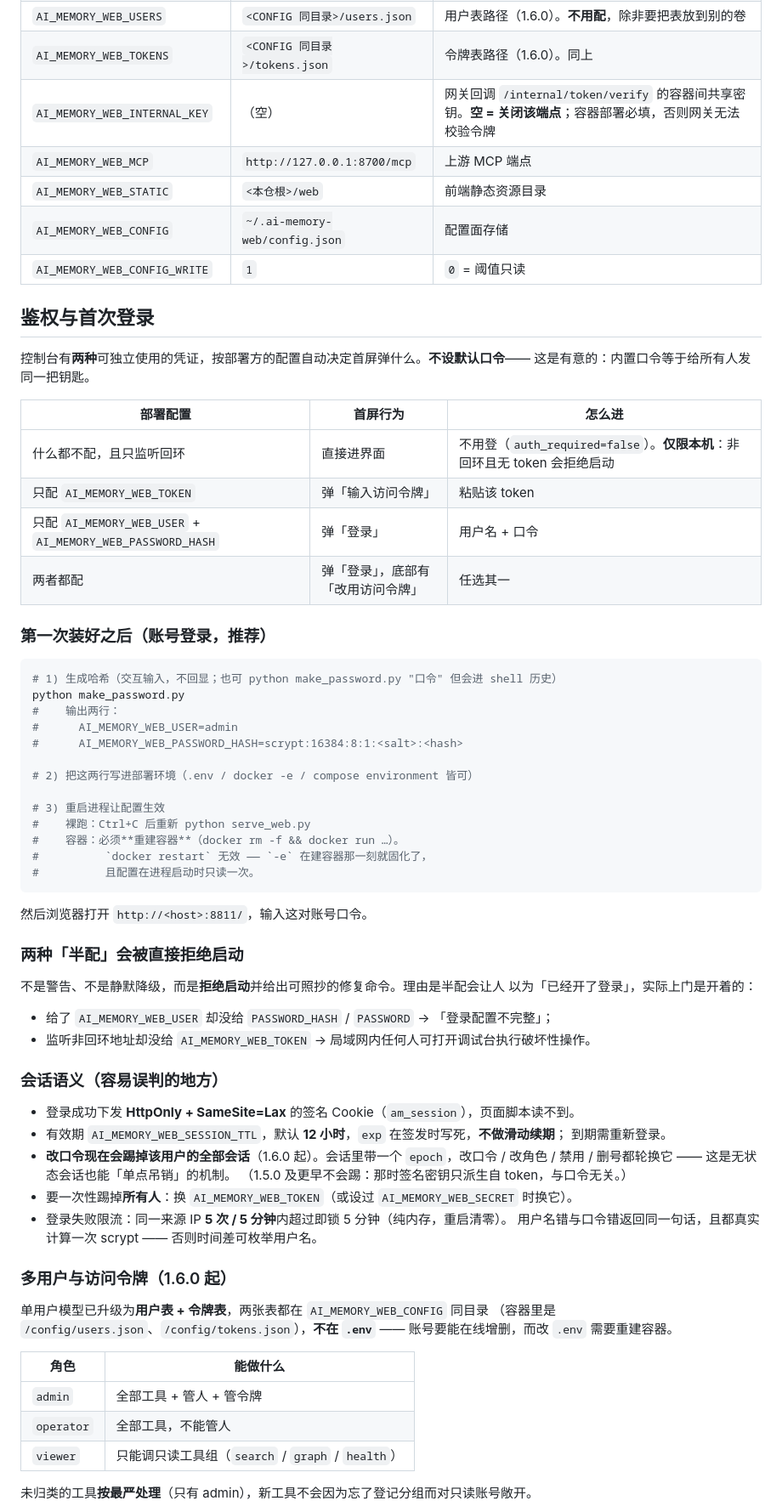
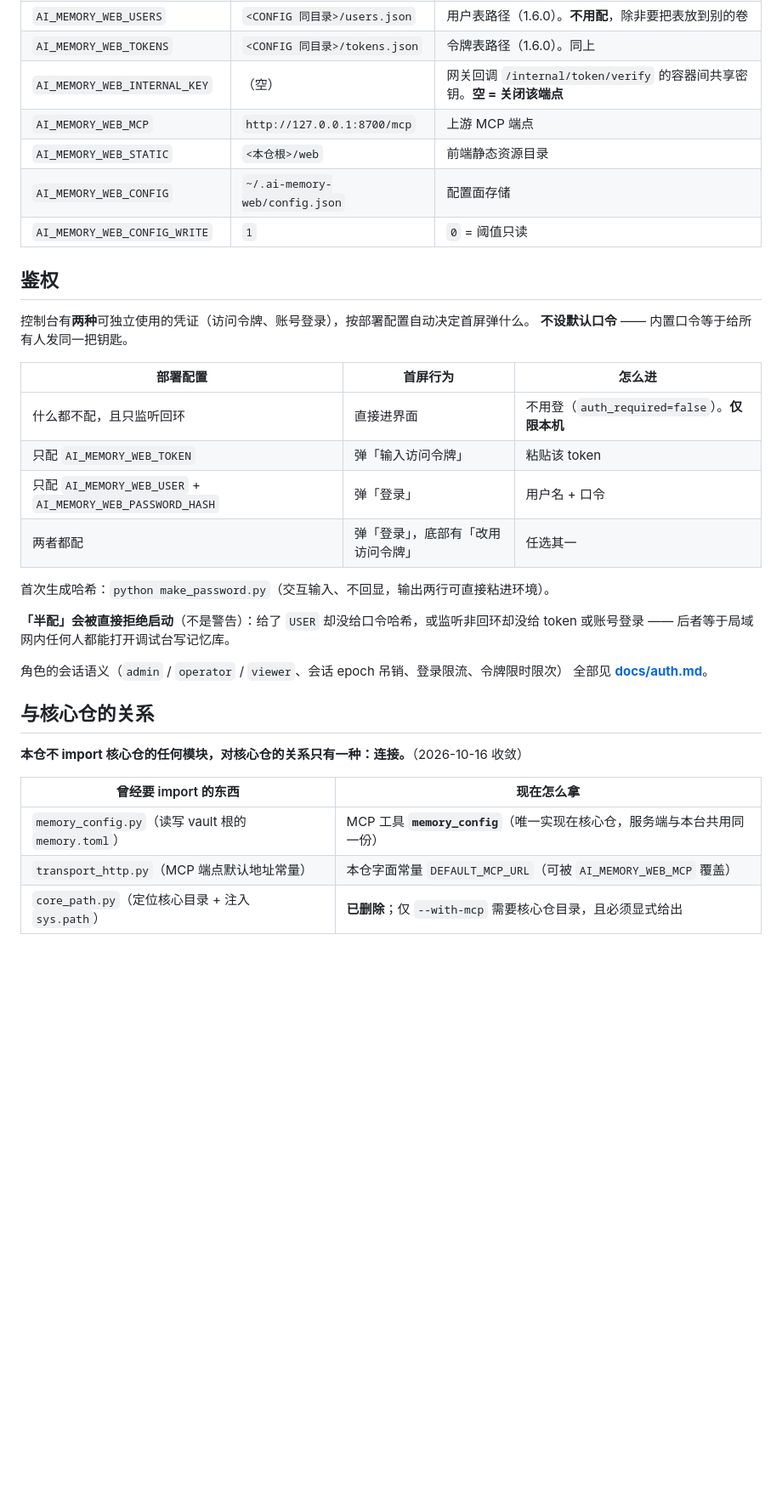
Before and after one commit to dpkg-s/ai-memory-web, a Markdown page: README.md, the part around one of its changes. Shown at 85% size. Rendered like a GitHub page; blank space fills up the shorter version.

````diff
--- a/README.md
+++ b/README.md
@@ -129,75 +137,39 @@ docker compose up -d --build     # 起 ai-memory(8700) + ai-memory-web(8811)
 | `AI_MEMORY_WEB_COOKIE_SECURE` | `0` | 置 `1` 给 Cookie 加 `Secure`。**纯 HTTP 下不要开**，否则浏览器不存 Cookie、登录整个失效 |
 | `AI_MEMORY_WEB_USERS` | `<CONFIG 同目录>/users.json` | 用户表路径（1.6.0）。**不用配**，除非要把表放到别的卷 |
 | `AI_MEMORY_WEB_TOKENS` | `<CONFIG 同目录>/tokens.json` | 令牌表路径（1.6.0）。同上 |
-| `AI_MEMORY_WEB_INTERNAL_KEY` | （空） | 网关回调 `/internal/token/verify` 的容器间共享密钥。**空 = 关闭该端点**；容器部署必填，否则网关无法校验令牌 |
+| `AI_MEMORY_WEB_INTERNAL_KEY` | （空） | 网关回调 `/internal/token/verify` 的容器间共享密钥。**空 = 关闭该端点** |
 | `AI_MEMORY_WEB_MCP` | `http://127.0.0.1:8700/mcp` | 上游 MCP 端点 |
 | `AI_MEMORY_WEB_STATIC` | `<本仓根>/web` | 前端静态资源目录 |
 | `AI_MEMORY_WEB_CONFIG` | `~/.ai-memory-web/config.json` | 配置面存储 |
 | `AI_MEMORY_WEB_CONFIG_WRITE` | `1` | `0` = 阈值只读 |
 
-## 鉴权与首次登录
+## 鉴权
 
-控制台有**两种**可独立使用的凭证，按部署方的配置自动决定首屏弹什么。**不设默认口令**——
-这是有意的：内置口令等于给所有人发同一把钥匙。
+控制台有**两种**可独立使用的凭证（访问令牌、账号登录），按部署配置自动决定首屏弹什么。
+**不设默认口令** —— 内置口令等于给所有人发同一把钥匙。
 
 | 部署配置 | 首屏行为 | 怎么进 |
 | --- | --- | --- |
-| 什么都不配，且只监听回环 | 直接进界面 | 不用登（`auth_required=false`）。**仅限本机**：非回环且无 token 会拒绝启动 |
+| 什么都不配，且只监听回环 | 直接进界面 | 不用登（`auth_required=false`）。**仅限本机** |
 | 只配 `AI_MEMORY_WEB_TOKEN` | 弹「输入访问令牌」 | 粘贴该 token |
 | 只配 `AI_MEMORY_WEB_USER` + `AI_MEMORY_WEB_PASSWORD_HASH` | 弹「登录」 | 用户名 + 口令 |
 | 两者都配 | 弹「登录」，底部有「改用访问令牌」 | 任选其一 |
 
-### 第一次装好之后（账号登录，推荐）
+首次生成哈希：`python make_password.py`（交互输入、不回显，输出两行可直接粘进环境）。
 
-```bash
-# 1) 生成哈希（交互输入，不回显；也可 python make_password.py "口令" 但会进 shell 历史）
-python make_password.py
-#    输出两行：
-#      AI_MEMORY_WEB_USER=admin
-#      AI_MEMORY_WEB_PASSWORD_HASH=scrypt:16384:8:1:<salt>:<hash>
+**「半配」会被直接拒绝启动**（不是警告）：给了 `USER` 却没给口令哈希，或监听非回环却没给
+token 或账号登录 —— 后者等于局域网内任何人都能打开调试台写记忆库。
 
-# 2) 把这两行写进部署环境（.env / docker -e / compose environment 皆可）
+角色的会话语义（`admin` / `operator` / `viewer`、会话 epoch 吊销、登录限流、令牌限时限次）
+全部见 **[docs/auth.md](docs/auth.md)**。
 
-# 3) 重启进程让配置生效
-#    裸跑：Ctrl+C 后重新 python serve_web.py
-#    容器：必须**重建容器**（docker rm -f && docker run …）。
-#          `docker restart` 无效 —— `-e` 在建容器那一刻就固化了，
-#          且配置在进程启动时只读一次。
-```
+## 与核心仓的关系
 
-然后浏览器打开 `http://<host>:8811/`，输入这对账号口令。
+**本仓不 import 核心仓的任何模块，对核心仓的关系只有一种：连接。**（2026-10-16 收敛）
 
-### 两种「半配」会被直接拒绝启动
+| 曾经要 import 的东西 | 现在怎么拿 |
+| --- | --- |
+| `memory_config.py`（读写 vault 根的 `memory.toml`） | MCP 工具 **`memory_config`**（唯一实现在核心仓，服务端与本台共用同一份） |
+| `transport_http.py`（MCP 端点默认地址常量） | 本仓字面常量 `DEFAULT_MCP_URL`（可被 `AI_MEMORY_WEB_MCP` 覆盖） |
+| `core_path.py`（定位核心目录 + 注入 `sys.path`） | **已删除**；仅 `--with-mcp` 需要核心仓目录，且必须显式给出 |
 
-不是警告、不是静默降级，而是**拒绝启动**并给出可照抄的修复命令。理由是半配会让人
-以为「已经开了登录」，实际上门是开着的：
-
-- 给了 `AI_MEMORY_WEB_USER` 却没给 `PASSWORD_HASH` / `PASSWORD` → 「登录配置不完整」；
-- 监听非回环地址却没给 `AI_MEMORY_WEB_TOKEN` → 局域网内任何人可打开调试台执行破坏性操作。
-
-### 会话语义（容易误判的地方）
-
-- 登录成功下发 **HttpOnly + SameSite=Lax** 的签名 Cookie（`am_session`），页面脚本读不到。
-- 有效期 `AI_MEMORY_WEB_SESSION_TTL`，默认 **12 小时**，`exp` 在签发时写死，**不做滑动续期**；
-  到期需重新登录。
-- **改口令现在会踢掉该用户的全部会话**（1.6.0 起）。会话里带一个 `epoch`，改口令 / 改角色 /
-  禁用 / 删号都轮换它 —— 这是无状态会话也能「单点吊销」的机制。
-  （1.5.0 及更早不会踢：那时签名密钥只派生自 token，与口令无关。）
-- 要一次性踢掉**所有人**：换 `AI_MEMORY_WEB_TOKEN`（或设过 `AI_MEMORY_WEB_SECRET` 时换它）。
-- 登录失败限流：同一来源 IP **5 次 / 5 分钟**内超过即锁 5 分钟（纯内存，重启清零）。
-  用户名错与口令错返回同一句话，且都真实计算一次 scrypt —— 否则时间差可枚举用户名。
-
-### 多用户与访问令牌（1.6.0 起）
-
-单用户模型已升级为**用户表 + 令牌表**，两张表都在 `AI_MEMORY_WEB_CONFIG` 同目录
-（容器里是 `/config/users.json`、`/config/tokens.json`），**不在 `.env`** ——
-账号要能在线增删，而改 `.env` 需要重建容器。
-
-| 角色 | 能做什么 |
-| --- | --- |
-| `admin` | 全部工具 + 管人 + 管令牌 |
-| `operator` | 全部工具，不能管人 |
-| `viewer` | 只能调只读工具组（`search` / `graph` / `health`） |
-
-未归类的工具**按最严处理**（只有 admin），新工具不会因为忘了登记分组而对只读账号敞开。
-
````
Also changed, not shown: other parts of README.md (+66 -134 lines), docs/auth.md (added, +133 -0 lines).
